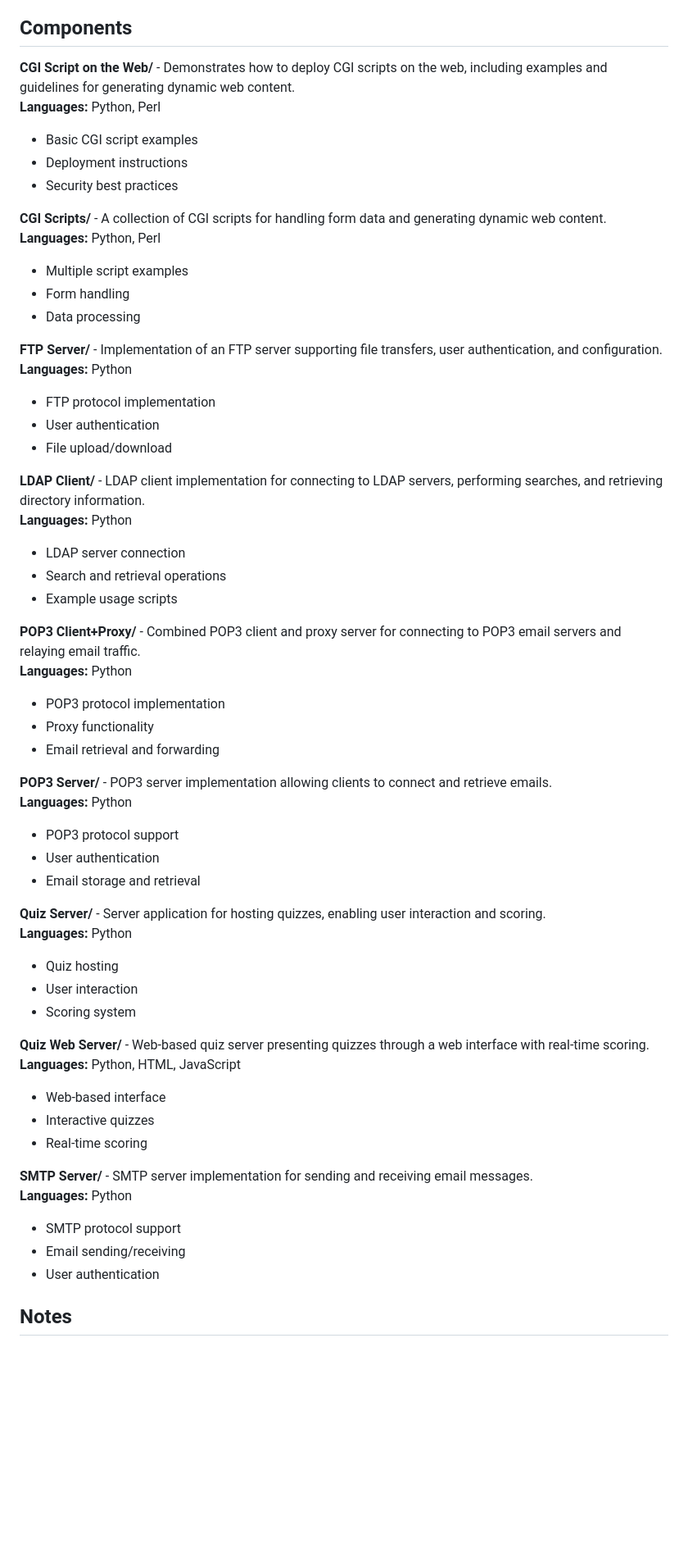
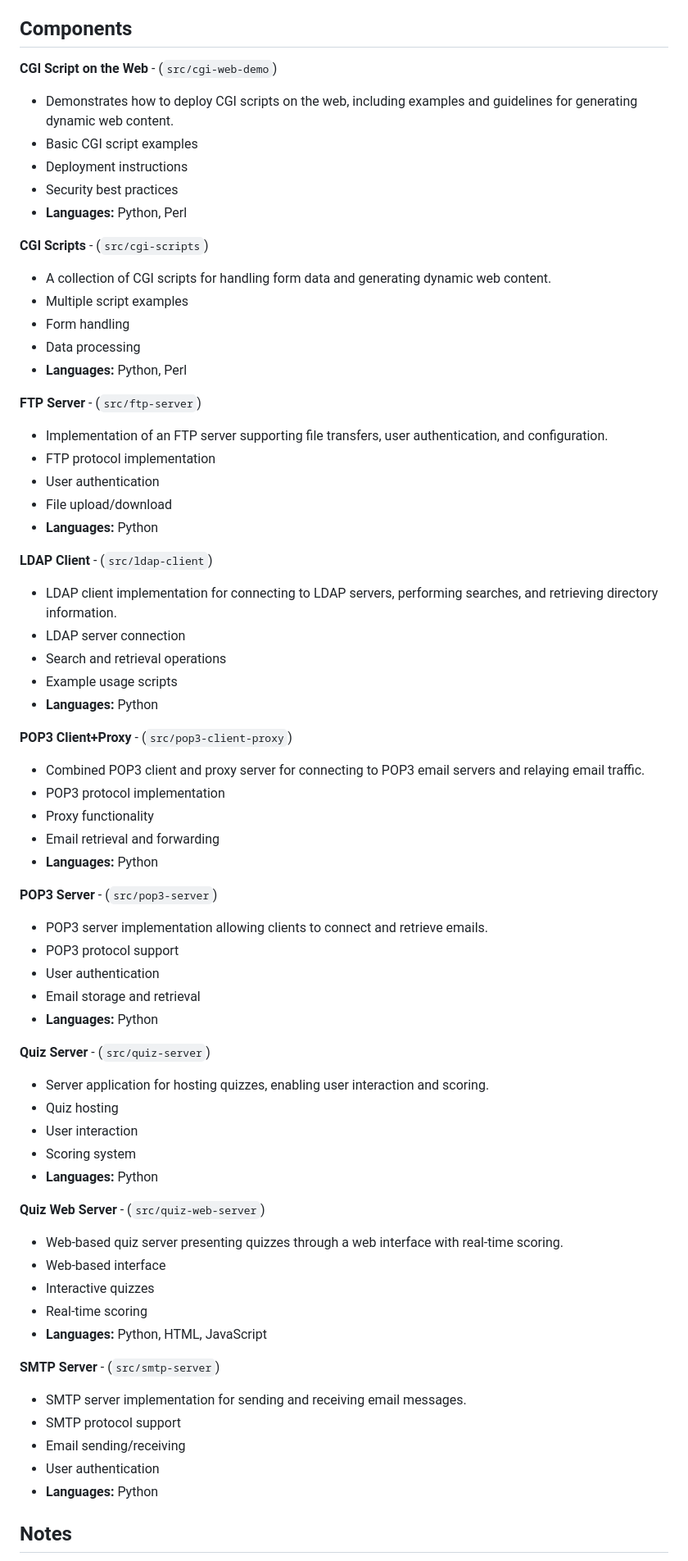
Before and after one commit to TebogoYungMercykay/Computer-Networking-In-Python, a Markdown page: README.md, the part around the change. Shown: that part at 82% size. Rendered like a GitHub page; blank space fills up the shorter version.

Commit message:
(docs) Added The File Directories and Languages

```diff
--- a/README.md
+++ b/README.md
@@ -10,59 +10,68 @@ This repository contains a collection of projects focusing on different server a
 
 ## Components
 
-**CGI Script on the Web/** - Demonstrates how to deploy CGI scripts on the web, including examples and guidelines for generating dynamic web content.
-**Languages:** Python, Perl
+**CGI Script on the Web** - (`src/cgi-web-demo`)
+- Demonstrates how to deploy CGI scripts on the web, including examples and guidelines for generating dynamic web content.
 - Basic CGI script examples
 - Deployment instructions
 - Security best practices
+- **Languages:** Python, Perl
 
-**CGI Scripts/** - A collection of CGI scripts for handling form data and generating dynamic web content.
-**Languages:** Python, Perl
+**CGI Scripts** - (`src/cgi-scripts`)
+- A collection of CGI scripts for handling form data and generating dynamic web content.
 - Multiple script examples
 - Form handling
 - Data processing
+- **Languages:** Python, Perl
 
-**FTP Server/** - Implementation of an FTP server supporting file transfers, user authentication, and configuration.
-**Languages:** Python
+**FTP Server** - (`src/ftp-server`)
+- Implementation of an FTP server supporting file transfers, user authentication, and configuration.
 - FTP protocol implementation
 - User authentication
 - File upload/download
+- **Languages:** Python
 
-**LDAP Client/** - LDAP client implementation for connecting to LDAP servers, performing searches, and retrieving directory information.
-**Languages:** Python
+**LDAP Client** - (`src/ldap-client`)
+- LDAP client implementation for connecting to LDAP servers, performing searches, and retrieving directory information.
 - LDAP server connection
 - Search and retrieval operations
 - Example usage scripts
+- **Languages:** Python
 
-**POP3 Client+Proxy/** - Combined POP3 client and proxy server for connecting to POP3 email servers and relaying email traffic.
-**Languages:** Python
+**POP3 Client+Proxy** - (`src/pop3-client-proxy`)
+- Combined POP3 client and proxy server for connecting to POP3 email servers and relaying email traffic.
 - POP3 protocol implementation
 - Proxy functionality
 - Email retrieval and forwarding
+- **Languages:** Python
 
-**POP3 Server/** - POP3 server implementation allowing clients to connect and retrieve emails.
-**Languages:** Python
+**POP3 Server** - (`src/pop3-server`)
+- POP3 server implementation allowing clients to connect and retrieve emails.
 - POP3 protocol support
 - User authentication
 - Email storage and retrieval
+- **Languages:** Python
 
-**Quiz Server/** - Server application for hosting quizzes, enabling user interaction and scoring.
-**Languages:** Python
+**Quiz Server** - (`src/quiz-server`)
+- Server application for hosting quizzes, enabling user interaction and scoring.
 - Quiz hosting
 - User interaction
 - Scoring system
+- **Languages:** Python
 
-**Quiz Web Server/** - Web-based quiz server presenting quizzes through a web interface with real-time scoring.
-**Languages:** Python, HTML, JavaScript
+**Quiz Web Server** - (`src/quiz-web-server`)
+- Web-based quiz server presenting quizzes through a web interface with real-time scoring.
 - Web-based interface
 - Interactive quizzes
 - Real-time scoring
+- **Languages:** Python, HTML, JavaScript
 
-**SMTP Server/** - SMTP server implementation for sending and receiving email messages.
-**Languages:** Python
+**SMTP Server** - (`src/smtp-server`)
+- SMTP server implementation for sending and receiving email messages.
 - SMTP protocol support
 - Email sending/receiving
 - User authentication
+- **Languages:** Python
 
 ## Notes
 
```
